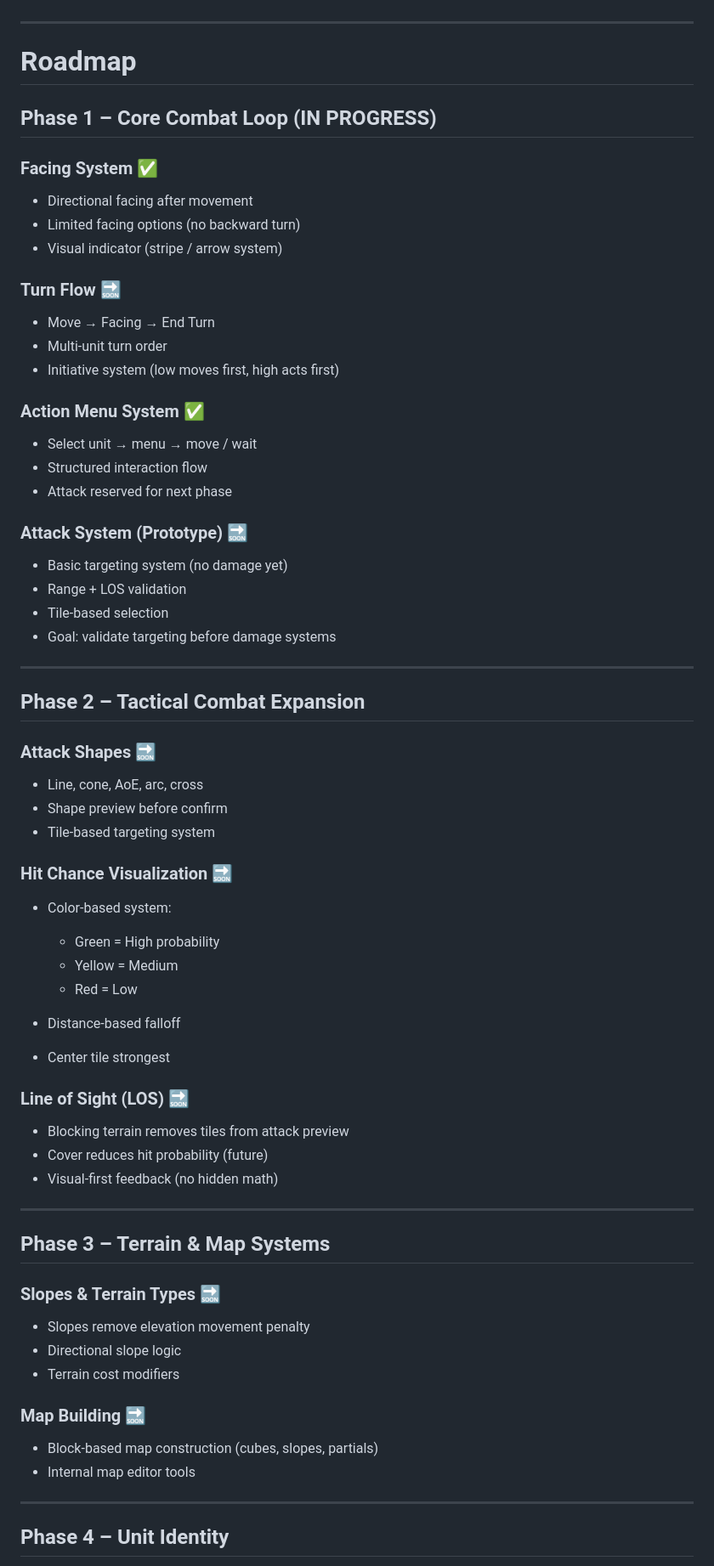
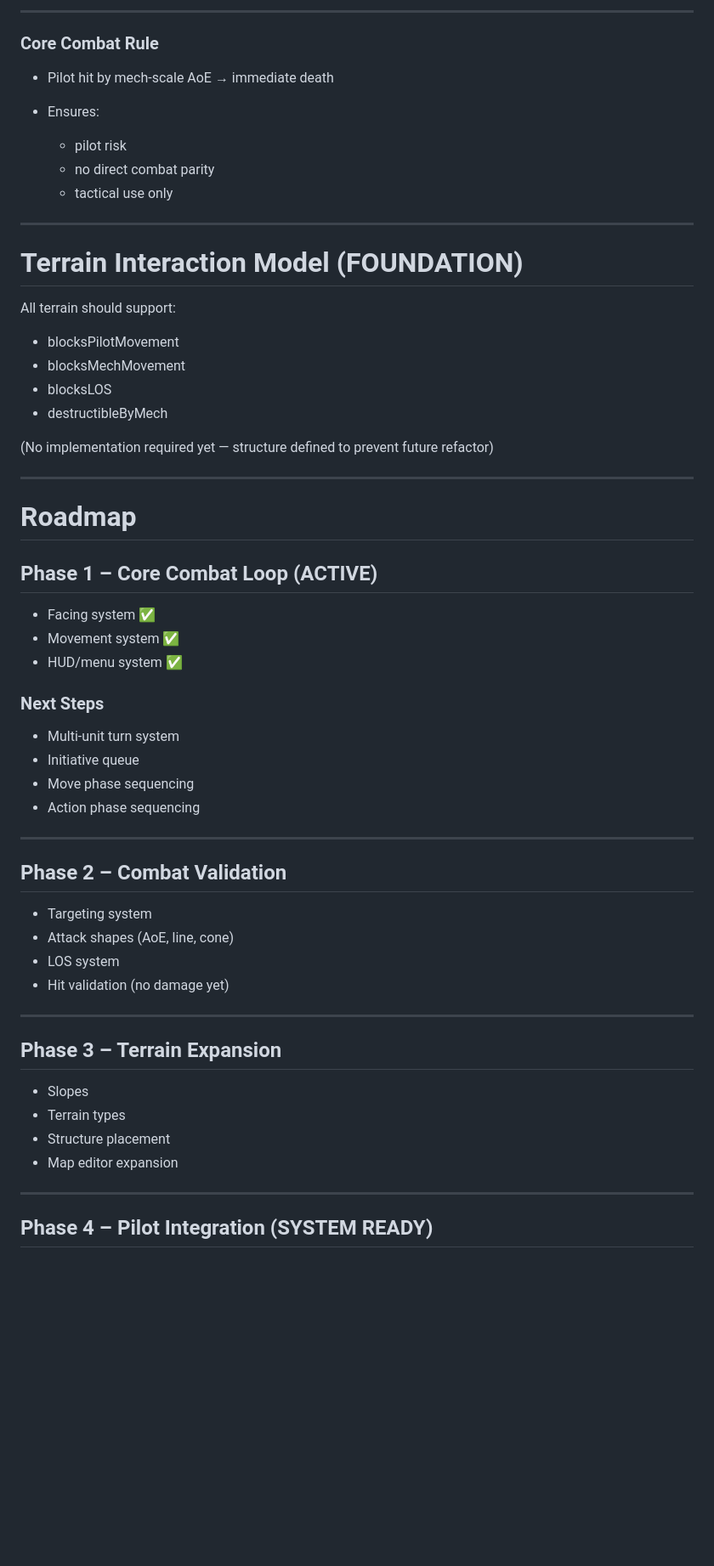
Before and after one commit to Nevar530/Ars-Caelorum, a Markdown page: README.md, the part around one of its changes. Shown at 85% size. Drawn GitHub-style; blank space fills up the shorter version.

```diff
--- a/README.md
+++ b/README.md
@@ -71,77 +250,63 @@ Map editor remains mouse-driven for development:
+---
+
+### Core Combat Rule
+
+* Pilot hit by mech-scale AoE → immediate death
+* Ensures:
+
+  * pilot risk
+  * no direct combat parity
+  * tactical use only
+
+---
+
+# Terrain Interaction Model (FOUNDATION)
+
+All terrain should support:
+
+* blocksPilotMovement
+* blocksMechMovement
+* blocksLOS
+* destructibleByMech
+
+(No implementation required yet — structure defined to prevent future refactor)
 
 ---
 
 # Roadmap
 
-## Phase 1 – Core Combat Loop (IN PROGRESS)
+## Phase 1 – Core Combat Loop (ACTIVE)
 
-### Facing System ✅
+* Facing system ✅
+* Movement system ✅
+* HUD/menu system ✅
 
-* Directional facing after movement
-* Limited facing options (no backward turn)
-* Visual indicator (stripe / arrow system)
+### Next Steps
 
-### Turn Flow 🔜
-
-* Move → Facing → End Turn
-* Multi-unit turn order
-* Initiative system (low moves first, high acts first)
-
-### Action Menu System ✅
-
-* Select unit → menu → move / wait
-* Structured interaction flow
-* Attack reserved for next phase
-
-### Attack System (Prototype) 🔜
-
-* Basic targeting system (no damage yet)
-* Range + LOS validation
-* Tile-based selection
-* Goal: validate targeting before damage systems
+* Multi-unit turn system
+* Initiative queue
+* Move phase sequencing
+* Action phase sequencing
 
 ---
 
-## Phase 2 – Tactical Combat Expansion
+## Phase 2 – Combat Validation
 
-### Attack Shapes 🔜
-
-* Line, cone, AoE, arc, cross
-* Shape preview before confirm
-* Tile-based targeting system
-
-### Hit Chance Visualization 🔜
-
-* Color-based system:
-
-  * Green = High probability
-  * Yellow = Medium
-  * Red = Low
-* Distance-based falloff
-* Center tile strongest
-
-### Line of Sight (LOS) 🔜
-
-* Blocking terrain removes tiles from attack preview
-* Cover reduces hit probability (future)
-* Visual-first feedback (no hidden math)
+* Targeting system
+* Attack shapes (AoE, line, cone)
+* LOS system
+* Hit validation (no damage yet)
 
 ---
 
-## Phase 3 – Terrain & Map Systems
+## Phase 3 – Terrain Expansion
 
-### Slopes & Terrain Types 🔜
-
-* Slopes remove elevation movement penalty
-* Directional slope logic
-* Terrain cost modifiers
-
-### Map Building 🔜
-
-* Block-based map construction (cubes, slopes, partials)
-* Internal map editor tools
+* Slopes
+* Terrain types
+* Structure placement
+* Map editor expansion
 
 ---
 
-## Phase 4 – Unit Identity
+## Phase 4 – Pilot Integration (SYSTEM READY)
 
```
Also changed, not shown: other parts of README.md (+225 -97 lines).
